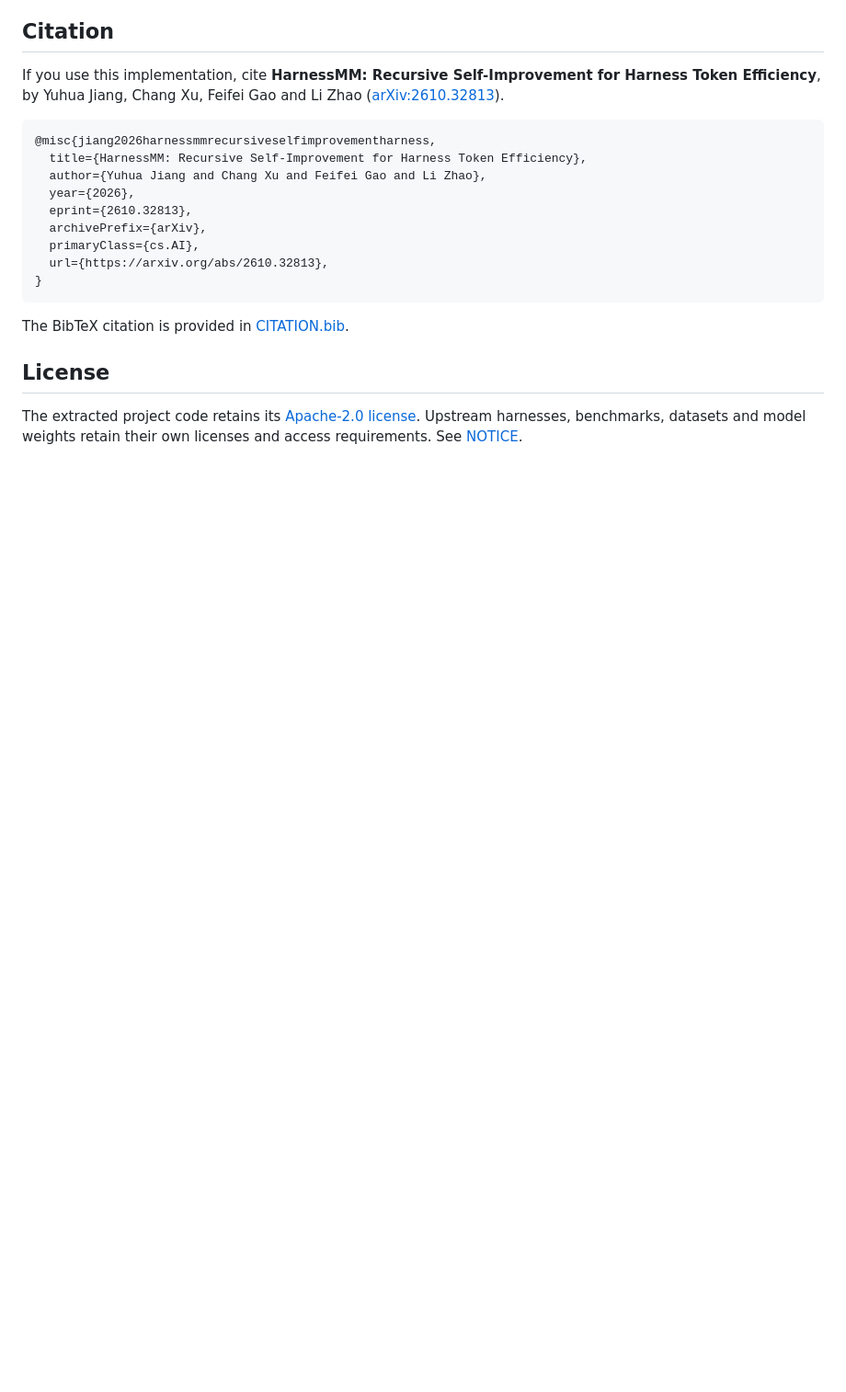
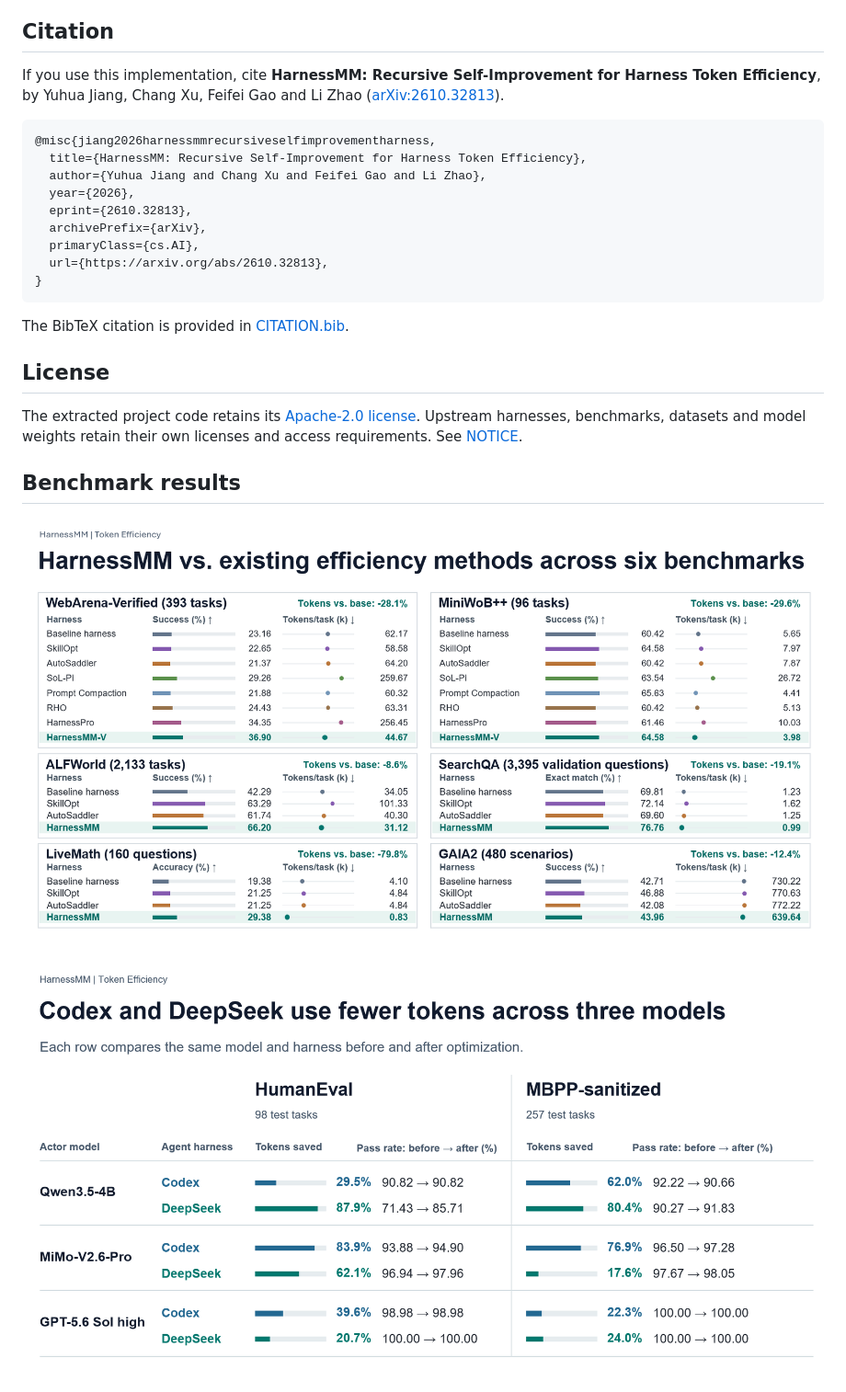
Before and after one commit to YuhuaJiang2002/HarnessMM, a Markdown page: README.md, the part around the change. Shown at 92% size. Rendered like a GitHub page; pictures changed too: docs/assets/readme/harnessmm-coding-harness-results.png (added), docs/assets/readme/harnessmm-six-benchmark-results.png (added); blank space fills up the shorter version.

Commit message:
Add benchmark result figures to README

```diff
--- a/README.md
+++ b/README.md
@@ -263,3 +263,9 @@ The BibTeX citation is provided in [CITATION.bib](CITATION.bib).
 The extracted project code retains its [Apache-2.0 license](LICENSE).
 Upstream harnesses, benchmarks, datasets and model weights retain their own
 licenses and access requirements. See [NOTICE](NOTICE).
+
+## Benchmark results
+
+![Task performance and tokens per task for HarnessMM and HarnessMM-V across six benchmarks](docs/assets/readme/harnessmm-six-benchmark-results.png)
+
+![Token savings and before-and-after pass rates for Codex and DeepSeek across three actor models on HumanEval and MBPP-sanitized](docs/assets/readme/harnessmm-coding-harness-results.png)
```
